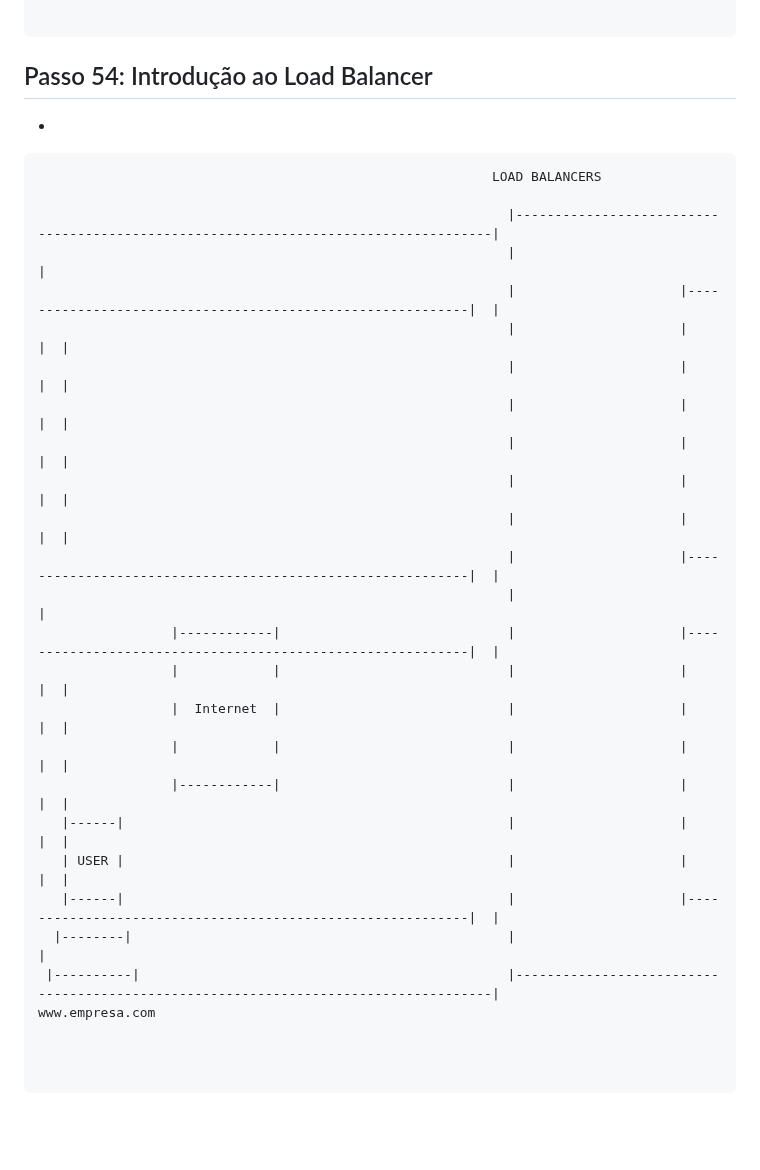
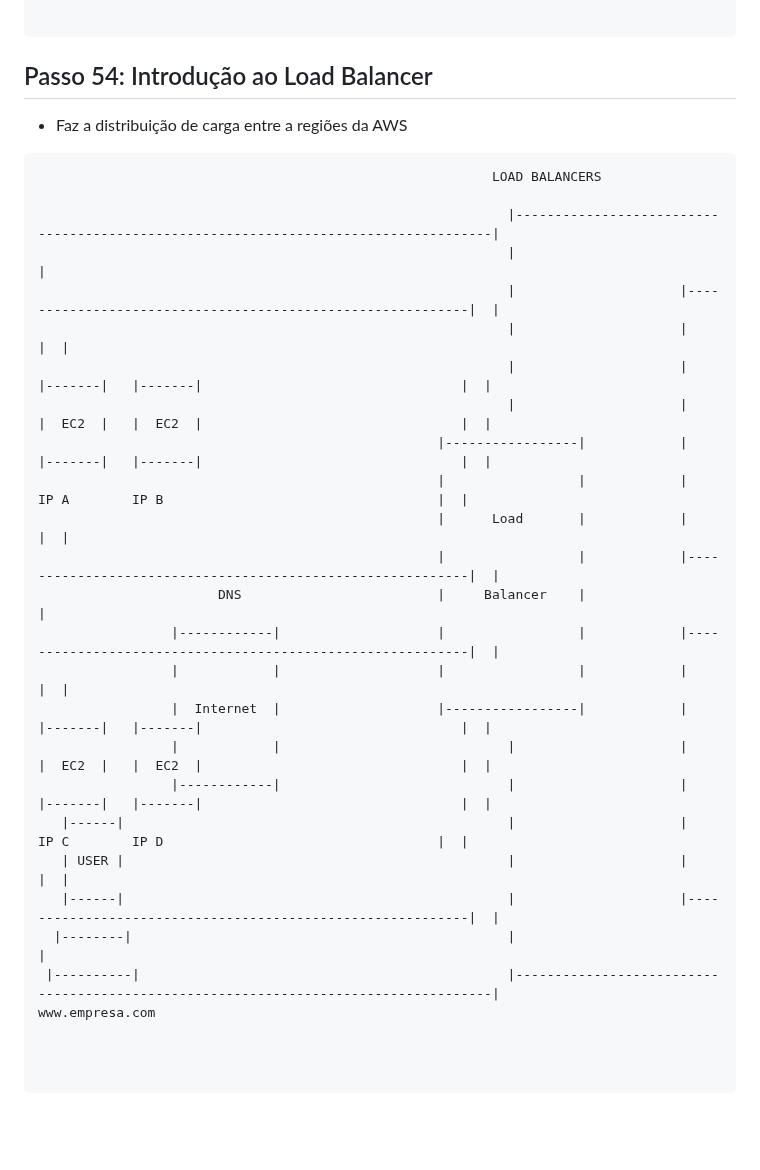
Before and after one commit to fabricioottoni/aws-knowledge, a Markdown page: README.md, the part around the change. Drawn GitHub-style.

````diff
--- a/README.md
+++ b/README.md
@@ -1102,7 +1102,7 @@ Virtualization     Virtualization     Virtualization     Virtualization
 
 ```
 ## Passo 54: Introdução ao Load Balancer
-*
+* Faz a distribuição de carga entre a regiões da AWS
 
 ```bash
                                                           LOAD BALANCERS
@@ -1111,19 +1111,19 @@ Virtualization     Virtualization     Virtualization     Virtualization
                                                             |                                                                                    |
                                                             |                     |-----------------------------------------------------------|  |
                                                             |                     |                                                           |  |
-                                                            |                     |                                                           |  |
-                                                            |                     |                                                           |  |
-                                                            |                     |                                                           |  |
-                                                            |                     |                                                           |  |
-                                                            |                     |                                                           |  |
-                                                            |                     |-----------------------------------------------------------|  |
-                                                            |                                                                                    |
-                 |------------|                             |                     |-----------------------------------------------------------|  |
-                 |            |                             |                     |                                                           |  |
-                 |  Internet  |                             |                     |                                                           |  |
-                 |            |                             |                     |                                                           |  |
-                 |------------|                             |                     |                                                           |  |
-   |------|                                                 |                     |                                                           |  |
+                                                            |                     |     |-------|   |-------|                                 |  |
+                                                            |                     |     |  EC2  |   |  EC2  |                                 |  |
+                                                   |-----------------|            |     |-------|   |-------|                                 |  |
+                                                   |                 |            |        IP A        IP B                                   |  |
+                                                   |      Load       |            |                                                           |  |
+                                                   |                 |            |-----------------------------------------------------------|  |
+                       DNS                         |     Balancer    |                                                                           |
+                 |------------|                    |                 |            |-----------------------------------------------------------|  |
+                 |            |                    |                 |            |                                                           |  |
+                 |  Internet  |                    |-----------------|            |     |-------|   |-------|                                 |  |
+                 |            |                             |                     |     |  EC2  |   |  EC2  |                                 |  |
+                 |------------|                             |                     |     |-------|   |-------|                                 |  |
+   |------|                                                 |                     |        IP C        IP D                                   |  |
    | USER |                                                 |                     |                                                           |  |
    |------|                                                 |                     |-----------------------------------------------------------|  |
   |--------|                                                |                                                                                    |
@@ -1133,6 +1133,10 @@ www.empresa.com
 
 
 ```
+
+
+
+
 
 
 
````
